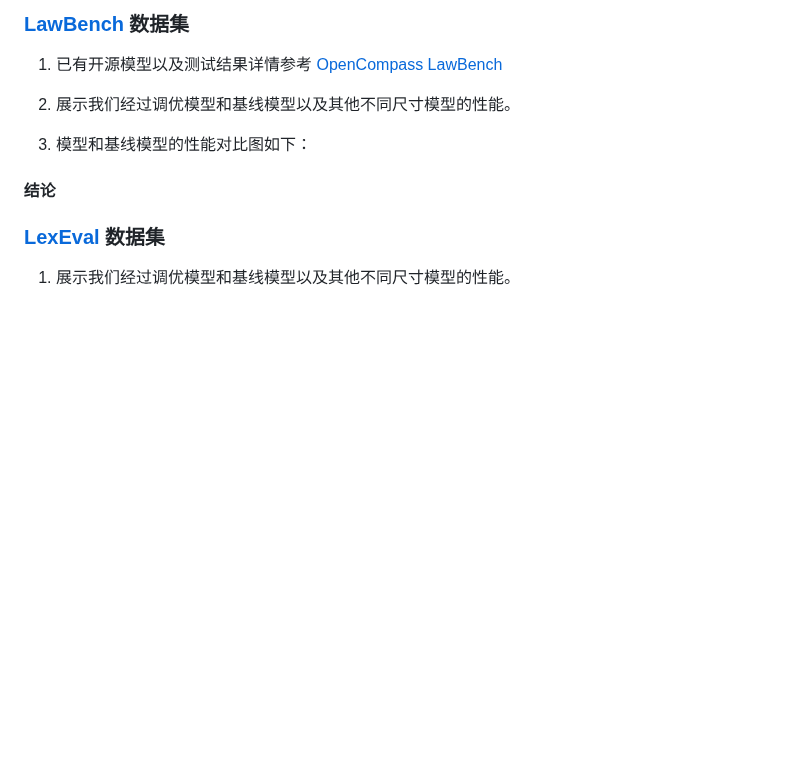
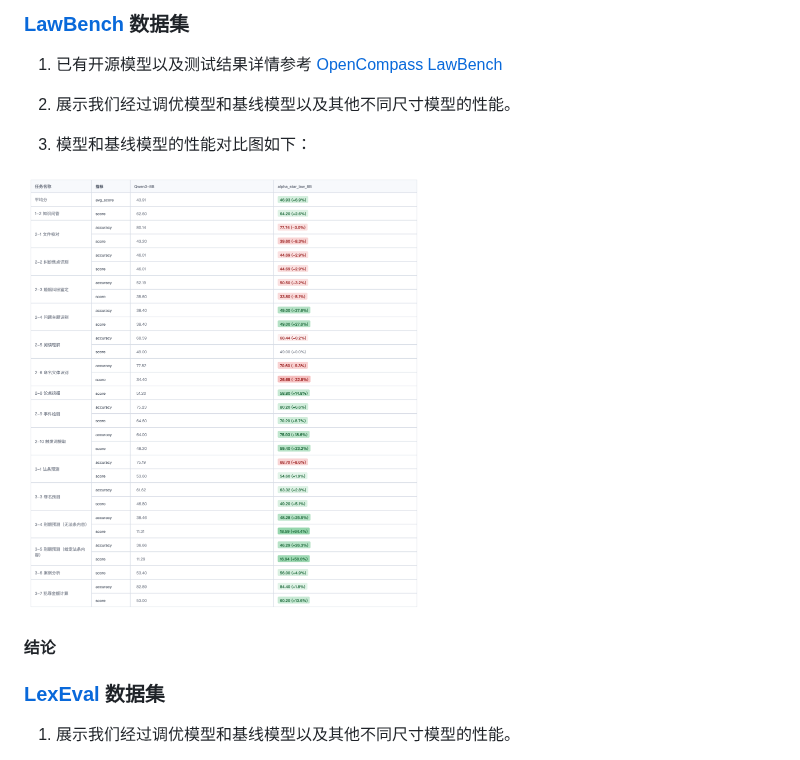
Before and after one commit to wjianxz/AlphaStarLaw, a Markdown page: README.md, the part around the change. Drawn GitHub-style; pictures changed too: img/LawBench_8B评测结果.png (added); blank space fills up the shorter version.

Commit message:
新增图片

```diff
--- a/README.md
+++ b/README.md
@@ -20,6 +20,7 @@
 2. 展示我们经过调优模型和基线模型以及其他不同尺寸模型的性能。
 
 3. 模型和基线模型的性能对比图如下：
+<img src="./img/LawBench_8B评测结果.png" width="400px" alt="模型和基线模型的性能对比图">
 
 #### 结论
 
```
Also changed, not shown: img/LawBench_32B评测结果.png (added), img/LexEval_32B评测结果.png (added), img/LexEval_8b评测结果.png (added).
